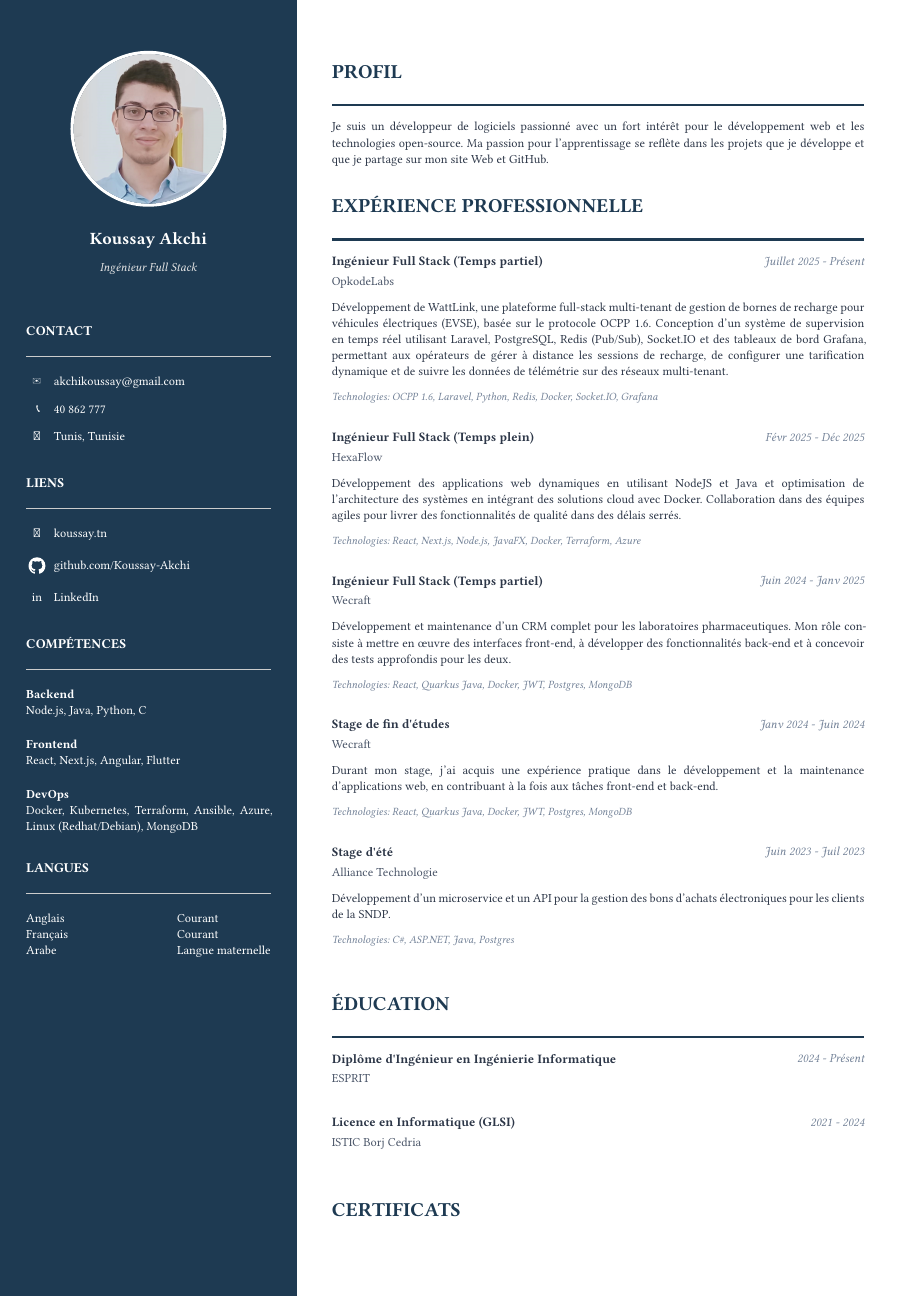
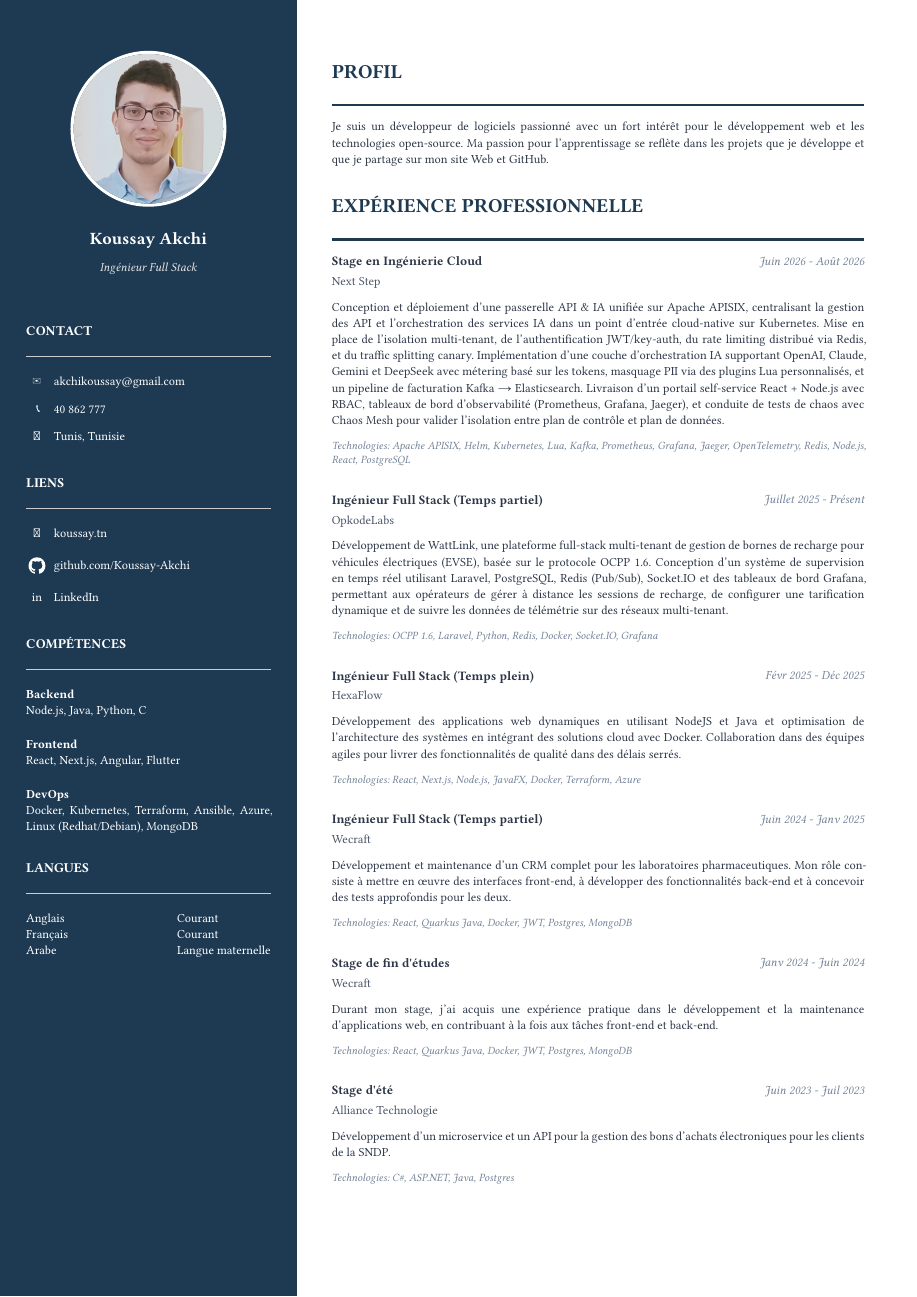
Before and after one commit to Koussay-Akchi/resume, a Typst document (resume.fr.typ): page 1 of 2. Compiled offline with Typst 0.15; a missing font is replaced by an installed copy or a similar font.

Commit message:
stage next step

```diff
--- a/resume.fr.typ
+++ b/resume.fr.typ
@@ -84,6 +84,16 @@ Je suis un développeur de logiciels passionné avec un fort intérêt pour le d
 = EXPÉRIENCE PROFESSIONNELLE
 
 #experience-item(
+  company: "Next Step",
+  position: "Stage en Ingénierie Cloud",
+  date: "Juin 2026 - Août 2026",
+  description: [
+    Conception et déploiement d'une passerelle API & IA unifiée sur Apache APISIX, centralisant la gestion des API et l'orchestration des services IA dans un point d'entrée cloud-native sur Kubernetes. Mise en place de l'isolation multi-tenant, de l'authentification JWT/key-auth, du rate limiting distribué via Redis, et du traffic splitting canary. Implémentation d'une couche d'orchestration IA supportant OpenAI, Claude, Gemini et DeepSeek avec métering basé sur les tokens, masquage PII via des plugins Lua personnalisés, et un pipeline de facturation Kafka → Elasticsearch. Livraison d'un portail self-service React + Node.js avec RBAC, tableaux de bord d'observabilité (Prometheus, Grafana, Jaeger), et conduite de tests de chaos avec Chaos Mesh pour valider l'isolation entre plan de contrôle et plan de données.
+  ],
+  tech: ("Apache APISIX", "Helm", "Kubernetes", "Lua", "Kafka", "Prometheus", "Grafana", "Jaeger", "OpenTelemetry", "Redis", "Node.js", "React", "PostgreSQL")
+)
+
+#experience-item(
   company: "OpkodeLabs",
   position: "Ingénieur Full Stack (Temps partiel)",
   date: "Juillet 2025 - Présent",
```
Also changed, not shown: resume.en.typ (+10 -0 lines), output/koussay_akchi_cv_english.pdf, output/koussay_akchi_cv_francais.pdf.
